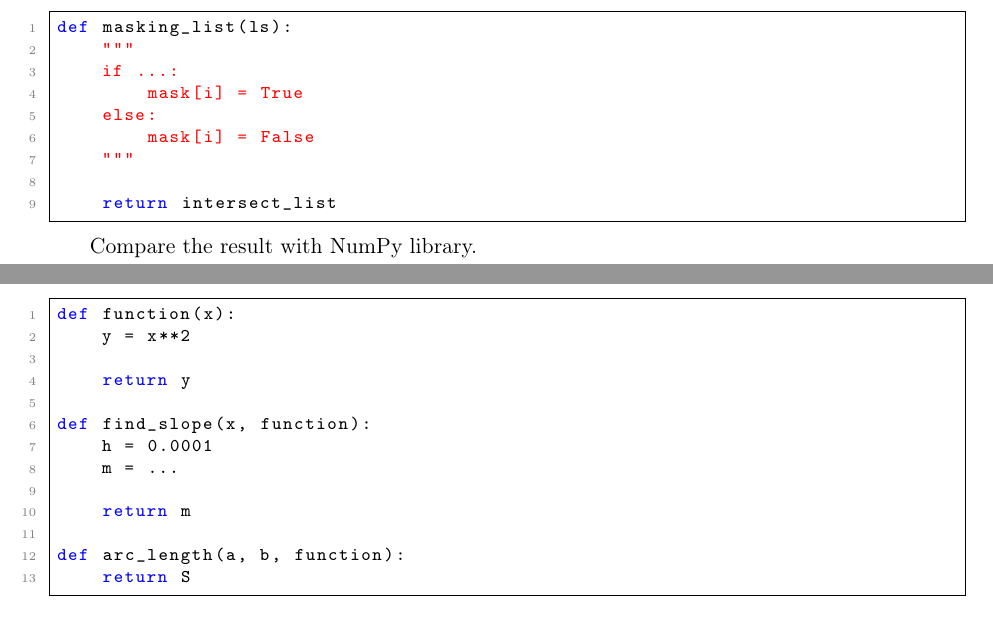
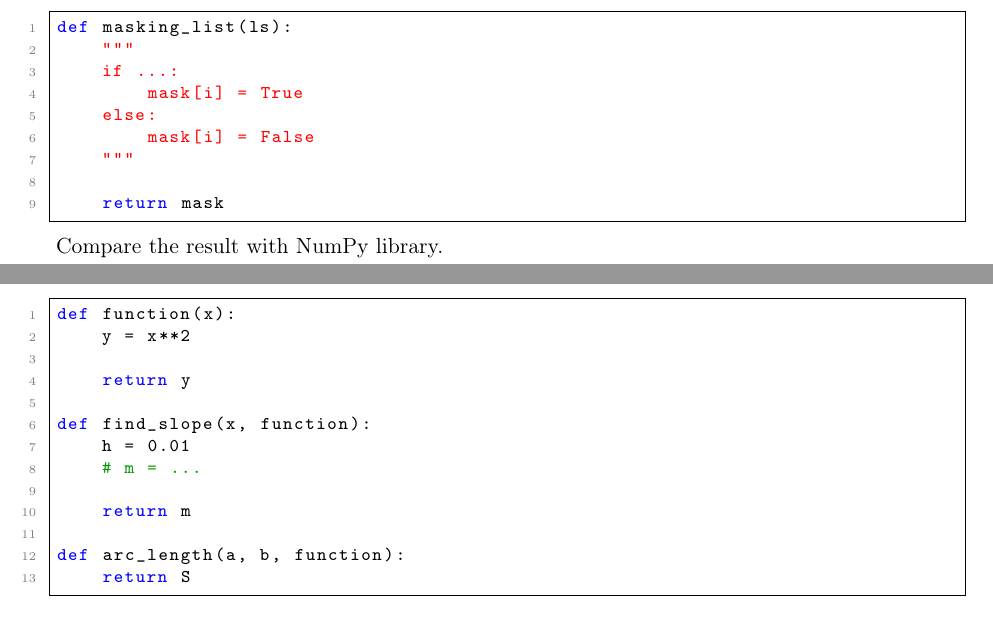
Before and after one commit to krittin-ch/Introduction-to-Python-Programming, a LaTeX problem sheet (Assignments/Assignment-8.tex): two parts of pages 1 and 2 of 2, joined at a grey line, cut so that both start at the same text. Compiled offline with pdfLaTeX.

Commit message:
Update Assignment-8.tex

```diff
--- a/Assignments/Assignment-8.tex
+++ b/Assignments/Assignment-8.tex
@@ -63,9 +63,10 @@ def masking_list(ls):
         mask[i] = False
     """
 
-    return intersect_list
+    return mask
 \end{lstlisting}
 
+\noindent
 Compare the result with NumPy library.
 
 \begin{lstlisting}[language=Python]
@@ -106,8 +107,8 @@ def function(x):
     return y
 
 def find_slope(x, function):
-    h = 0.0001
-    m = ...
+    h = 0.01
+    # m = ...
 
     return m
 
```
